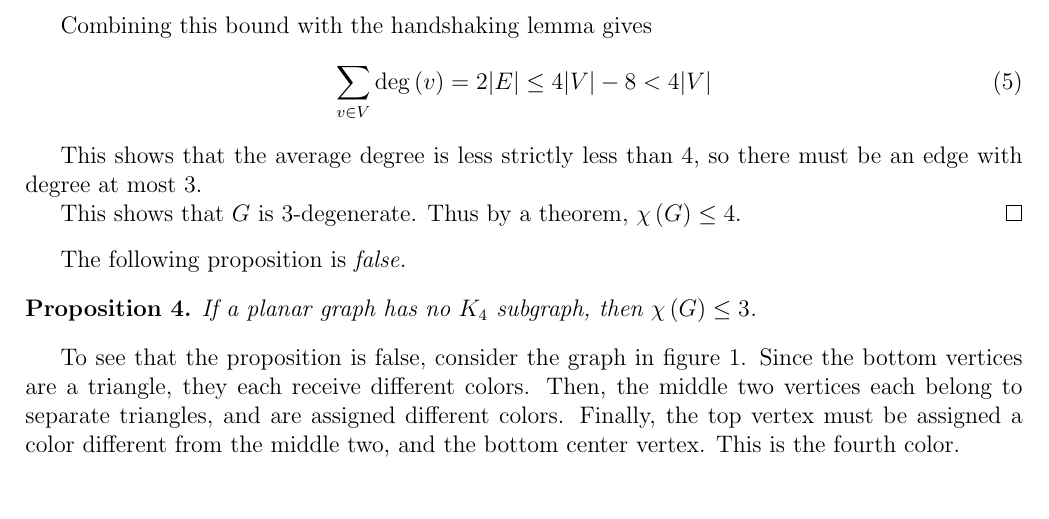
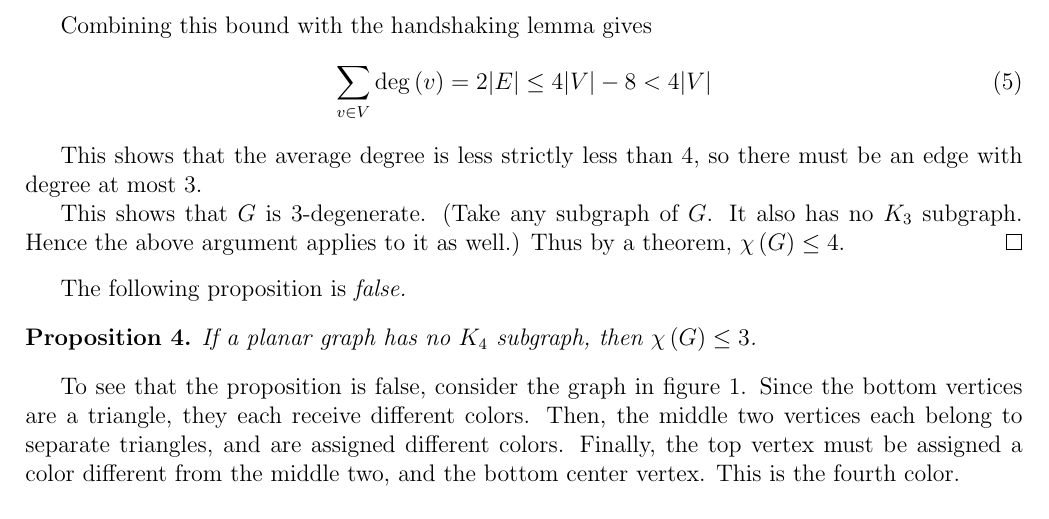
Before and after one commit to raytimbadev/school, a LaTeX problem sheet (math-340/assignments/2/writeup.tex): part of page 2 of 2, cut so that both start at the same text. Compiled offline with pdfLaTeX.

Commit message:
math 340 assignment 2: add remark in q2a

```diff
--- a/math-340/assignments/2/writeup.tex
+++ b/math-340/assignments/2/writeup.tex
@@ -118,7 +118,8 @@
     This shows that the average degree is less strictly less than $4$, so there
     must be an edge with degree at most $3$.
 
-    This shows that $G$ is $3$-degenerate.
+    This shows that $G$ is $3$-degenerate. (Take any subgraph of $G$. It also
+    has no $K_3$ subgraph. Hence the above argument applies to it as well.)
     Thus by a theorem, $\chrom{G} \leq 4$.
 \end{proof}
 
```
